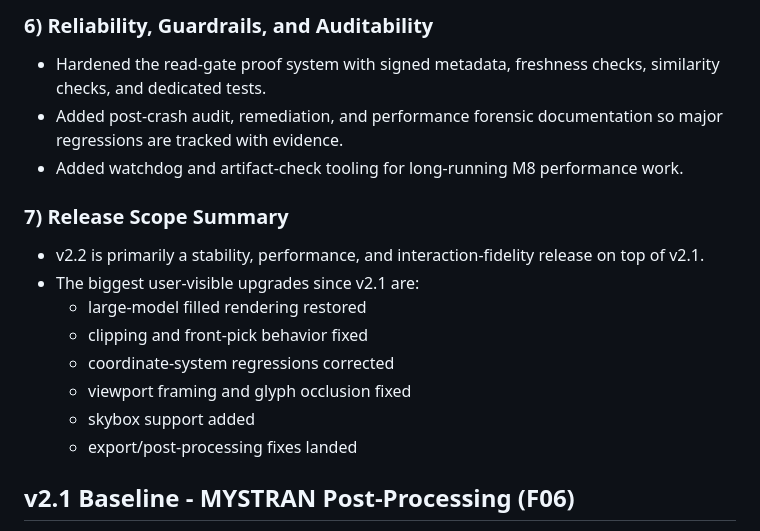
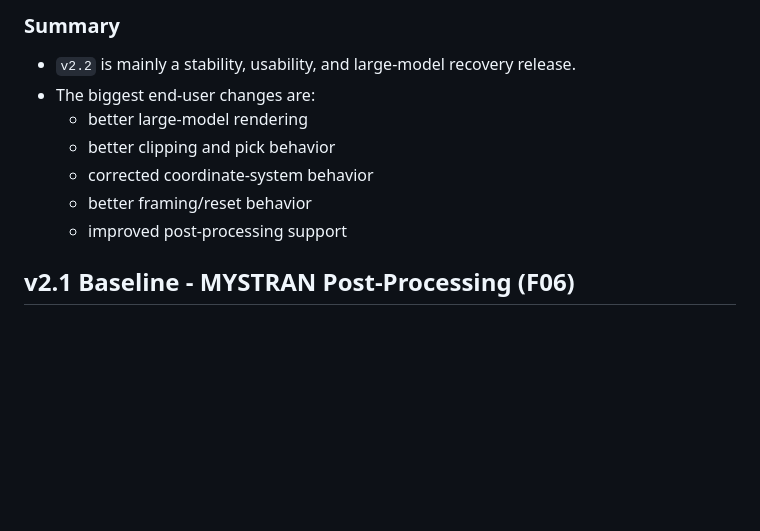
Before and after one commit to Valladarex/WebMesh-Editor, a Markdown page: README.md, the part around one of its changes. Rendered like a GitHub page; blank space fills up the shorter version.

```diff
--- a/README.md
+++ b/README.md
@@ -43,18 +31,12 @@ WebMesh Editor is a single-file, browser-based Nastran deck viewer/editor for `.
 
-### 6) Reliability, Guardrails, and Auditability
-- Hardened the read-gate proof system with signed metadata, freshness checks, similarity checks, and dedicated tests.
-- Added post-crash audit, remediation, and performance forensic documentation so major regressions are tracked with evidence.
-- Added watchdog and artifact-check tooling for long-running M8 performance work.
-
-### 7) Release Scope Summary
-- v2.2 is primarily a stability, performance, and interaction-fidelity release on top of v2.1.
-- The biggest user-visible upgrades since v2.1 are:
-  - large-model filled rendering restored
-  - clipping and front-pick behavior fixed
-  - coordinate-system regressions corrected
-  - viewport framing and glyph occlusion fixed
-  - skybox support added
-  - export/post-processing fixes landed
+### Summary
+- `v2.2` is mainly a stability, usability, and large-model recovery release.
+- The biggest end-user changes are:
+  - better large-model rendering
+  - better clipping and pick behavior
+  - corrected coordinate-system behavior
+  - better framing/reset behavior
+  - improved post-processing support
 
 ## v2.1 Baseline - MYSTRAN Post-Processing (F06)
 
```
Also changed, not shown: other parts of README.md (+20 -32 lines).
